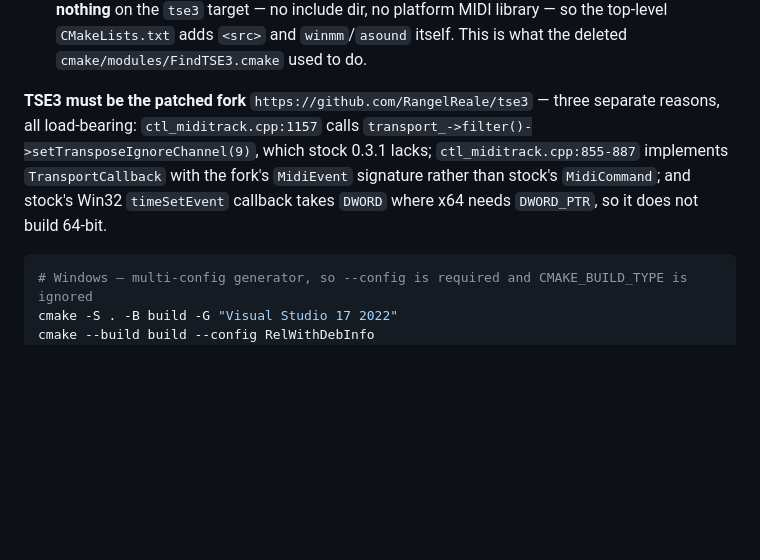
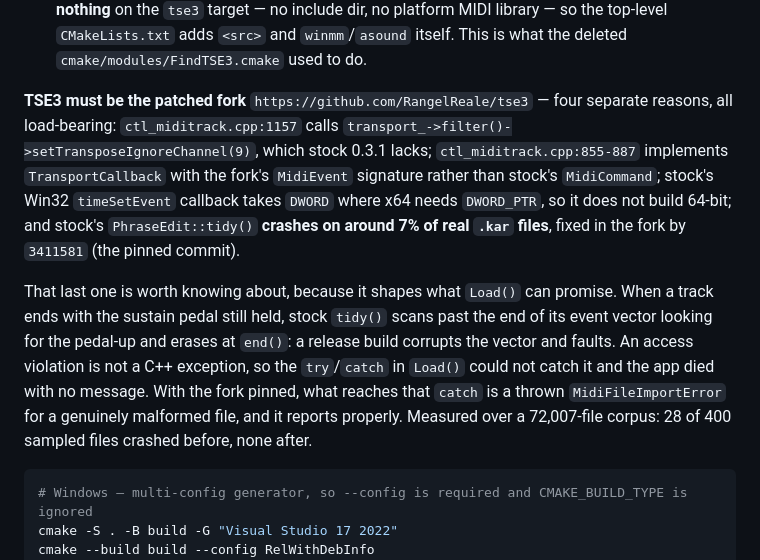
Before and after one commit to RangelReale/MidiLearn, a Markdown page: CLAUDE.md, the part around one of its changes. GitHub-like rendering; blank space fills up the shorter version.

Commit message:
Document the fourth reason the TSE3 fork is required
The fork rationale listed three load-bearing reasons. The sustain-pedal crash is
a fourth: PhraseEdit.cpp traces back to "Import original 0.3.1 source" with the
fix as its only later change, so stock 0.3.1 carries the bug and dies on around
7% of real .kar files. Noted with what it means for Load() -- what reaches its
catch is now a thrown MidiFileImportError rather than a fault.

Also repaired a stray backspace byte in the installer path from the previous
pass, where "build\bin" had lost its backslash to an escape. The audit that
should have caught it was itself broken and reported every file clean; the
corrected check now passes over all tracked text files.

Co-Authored-By: Claude Opus 5 <noreply@anthropic.com>
Claude-Session: https://claude.ai/code/session_01S6XvXmrGe4fiZ1e74AHwiY

````diff
--- a/CLAUDE.md
+++ b/CLAUDE.md
@@ -33,12 +33,23 @@ paths are passed at configure time.
   library — so the top-level `CMakeLists.txt` adds `<src>` and `winmm`/`asound` itself.
   This is what the deleted `cmake/modules/FindTSE3.cmake` used to do.
 
-**TSE3 must be the patched fork** `https://github.com/RangelReale/tse3` — three separate
+**TSE3 must be the patched fork** `https://github.com/RangelReale/tse3` — four separate
 reasons, all load-bearing: `ctl_miditrack.cpp:1157` calls
 `transport_->filter()->setTransposeIgnoreChannel(9)`, which stock 0.3.1 lacks;
 `ctl_miditrack.cpp:855-887` implements `TransportCallback` with the fork's `MidiEvent`
-signature rather than stock's `MidiCommand`; and stock's Win32 `timeSetEvent` callback
-takes `DWORD` where x64 needs `DWORD_PTR`, so it does not build 64-bit.
+signature rather than stock's `MidiCommand`; stock's Win32 `timeSetEvent` callback
+takes `DWORD` where x64 needs `DWORD_PTR`, so it does not build 64-bit; and stock's
+`PhraseEdit::tidy()` **crashes on around 7% of real `.kar` files**, fixed in the fork by
+`3411581` (the pinned commit).
+
+That last one is worth knowing about, because it shapes what `Load()` can promise. When a
+track ends with the sustain pedal still held, stock `tidy()` scans past the end of its
+event vector looking for the pedal-up and erases at `end()`: a release build corrupts the
+vector and faults. An access violation is not a C++ exception, so the `try`/`catch` in
+`Load()` could not catch it and the app died with no message. With the fork pinned, what
+reaches that `catch` is a thrown `MidiFileImportError` for a genuinely malformed file, and
+it reports properly. Measured over a 72,007-file corpus: 28 of 400 sampled files crashed
+before, none after.
 
 ```sh
 # Windows — multi-config generator, so --config is required and CMAKE_BUILD_TYPE is ignored
````
Also changed, not shown: other parts of CLAUDE.md (+1 -1 lines).
